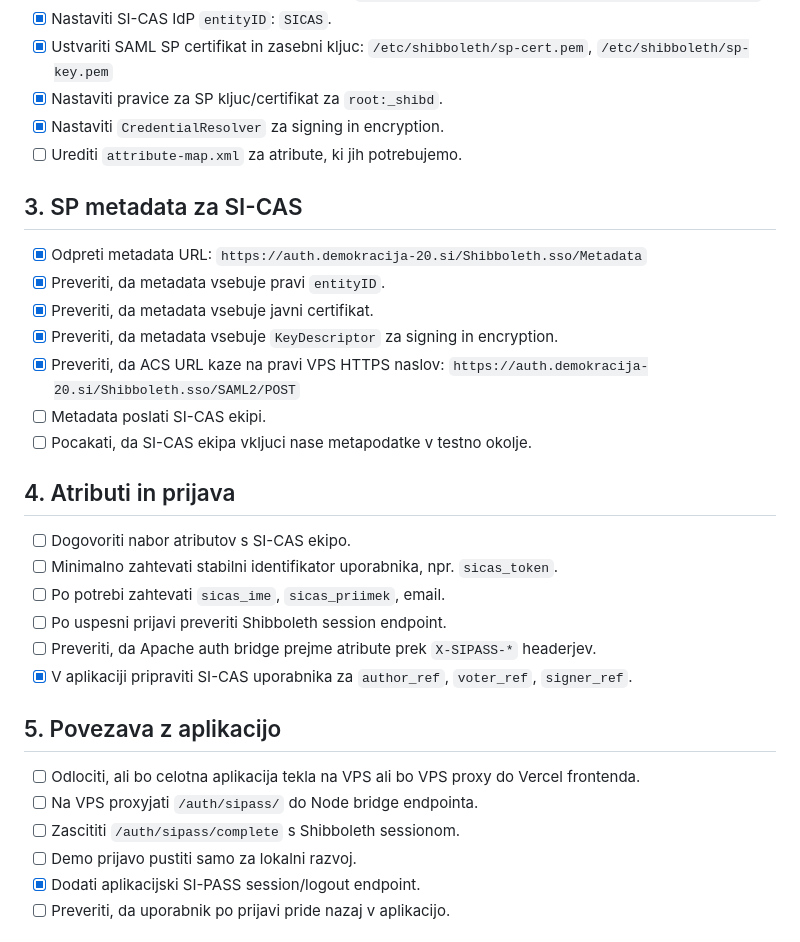
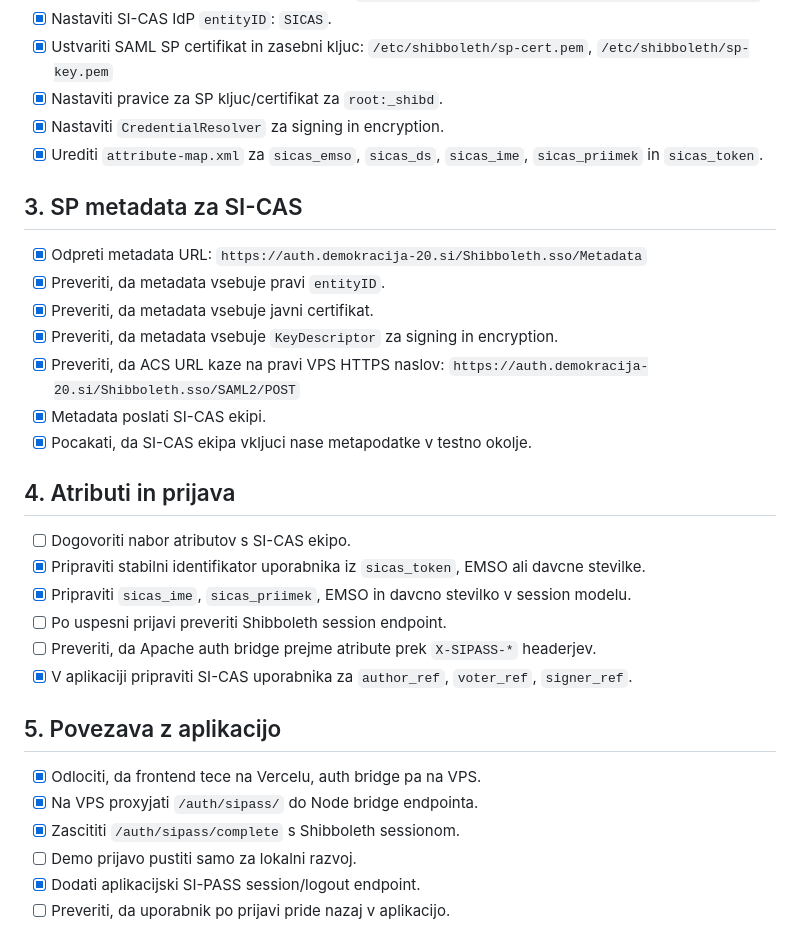
Before and after one commit to grisini/Demos, a Markdown page: docs/sicas-sices-vps-checklist.md, the part around the change. GitHub-like rendering.

```diff
--- a/docs/sicas-sices-vps-checklist.md
+++ b/docs/sicas-sices-vps-checklist.md
@@ -25,7 +25,7 @@ Kratek checklist za projekt, kjer bo avtentikacija tekla na VPS strezniku.
       `/etc/shibboleth/sp-cert.pem`, `/etc/shibboleth/sp-key.pem`
 - [x] Nastaviti pravice za SP kljuc/certifikat za `root:_shibd`.
 - [x] Nastaviti `CredentialResolver` za signing in encryption.
-- [ ] Urediti `attribute-map.xml` za atribute, ki jih potrebujemo.
+- [x] Urediti `attribute-map.xml` za `sicas_emso`, `sicas_ds`, `sicas_ime`, `sicas_priimek` in `sicas_token`.
 
 ## 3. SP metadata za SI-CAS
 
@@ -36,23 +36,23 @@ Kratek checklist za projekt, kjer bo avtentikacija tekla na VPS strezniku.
 - [x] Preveriti, da metadata vsebuje `KeyDescriptor` za signing in encryption.
 - [x] Preveriti, da ACS URL kaze na pravi VPS HTTPS naslov:
       `https://auth.demokracija-20.si/Shibboleth.sso/SAML2/POST`
-- [ ] Metadata poslati SI-CAS ekipi.
-- [ ] Pocakati, da SI-CAS ekipa vkljuci nase metapodatke v testno okolje.
+- [x] Metadata poslati SI-CAS ekipi.
+- [x] Pocakati, da SI-CAS ekipa vkljuci nase metapodatke v testno okolje.
 
 ## 4. Atributi in prijava
 
 - [ ] Dogovoriti nabor atributov s SI-CAS ekipo.
-- [ ] Minimalno zahtevati stabilni identifikator uporabnika, npr. `sicas_token`.
-- [ ] Po potrebi zahtevati `sicas_ime`, `sicas_priimek`, email.
+- [x] Pripraviti stabilni identifikator uporabnika iz `sicas_token`, EMSO ali davcne stevilke.
+- [x] Pripraviti `sicas_ime`, `sicas_priimek`, EMSO in davcno stevilko v session modelu.
 - [ ] Po uspesni prijavi preveriti Shibboleth session endpoint.
 - [ ] Preveriti, da Apache auth bridge prejme atribute prek `X-SIPASS-*` headerjev.
 - [x] V aplikaciji pripraviti SI-CAS uporabnika za `author_ref`, `voter_ref`, `signer_ref`.
 
 ## 5. Povezava z aplikacijo
 
-- [ ] Odlociti, ali bo celotna aplikacija tekla na VPS ali bo VPS proxy do Vercel frontenda.
-- [ ] Na VPS proxyjati `/auth/sipass/` do Node bridge endpointa.
-- [ ] Zascititi `/auth/sipass/complete` s Shibboleth sessionom.
+- [x] Odlociti, da frontend tece na Vercelu, auth bridge pa na VPS.
+- [x] Na VPS proxyjati `/auth/sipass/` do Node bridge endpointa.
+- [x] Zascititi `/auth/sipass/complete` s Shibboleth sessionom.
 - [ ] Demo prijavo pustiti samo za lokalni razvoj.
 - [x] Dodati aplikacijski SI-PASS session/logout endpoint.
 - [ ] Preveriti, da uporabnik po prijavi pride nazaj v aplikacijo.
```
Also changed, not shown: docs/sicas-vps-vzpostavitev.md (+38 -5 lines), docs/sipass-sicas-ces-priklop.md (+51 -3 lines).
